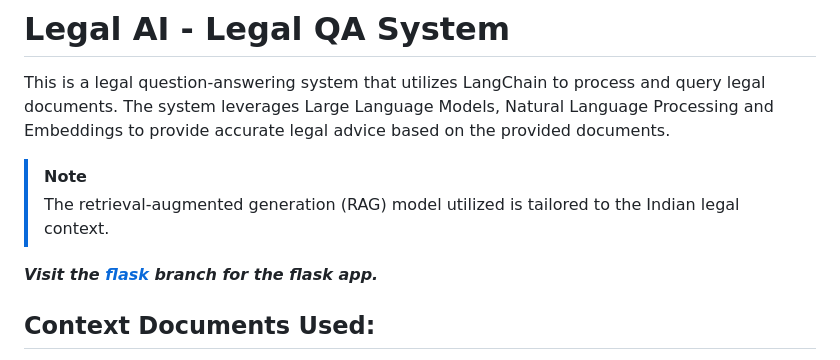
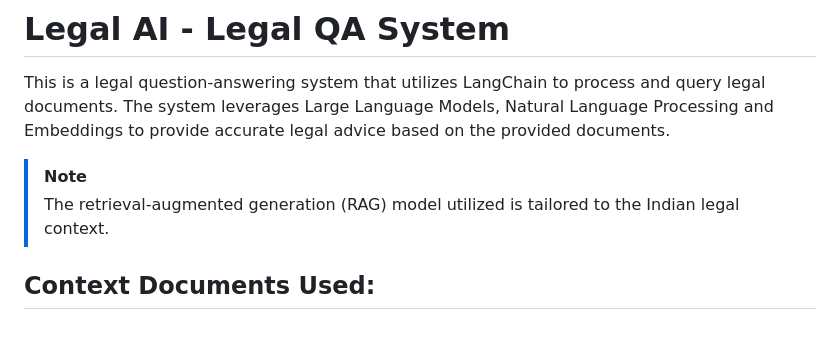
Before and after one commit to pratham-jaiswal/legal-ai, a Markdown page: README.md, the part around the change. Rendered like a GitHub page; blank space fills up the shorter version.

```diff
--- a/README.md
+++ b/README.md
@@ -4,8 +4,6 @@ This is a legal question-answering system that utilizes LangChain to process and
 
 > [!NOTE]
 > The retrieval-augmented generation (RAG) model utilized is tailored to the Indian legal context.
-
-***Visit the [flask](https://github.com/pratham-jaiswal/legal-ai/tree/flask) branch for the flask app.***
 
 ## Context Documents Used:
 - The Bharatiya Nyaya Sanhita, 2023 - *./context/250883_english_01042024.pdf*
```
